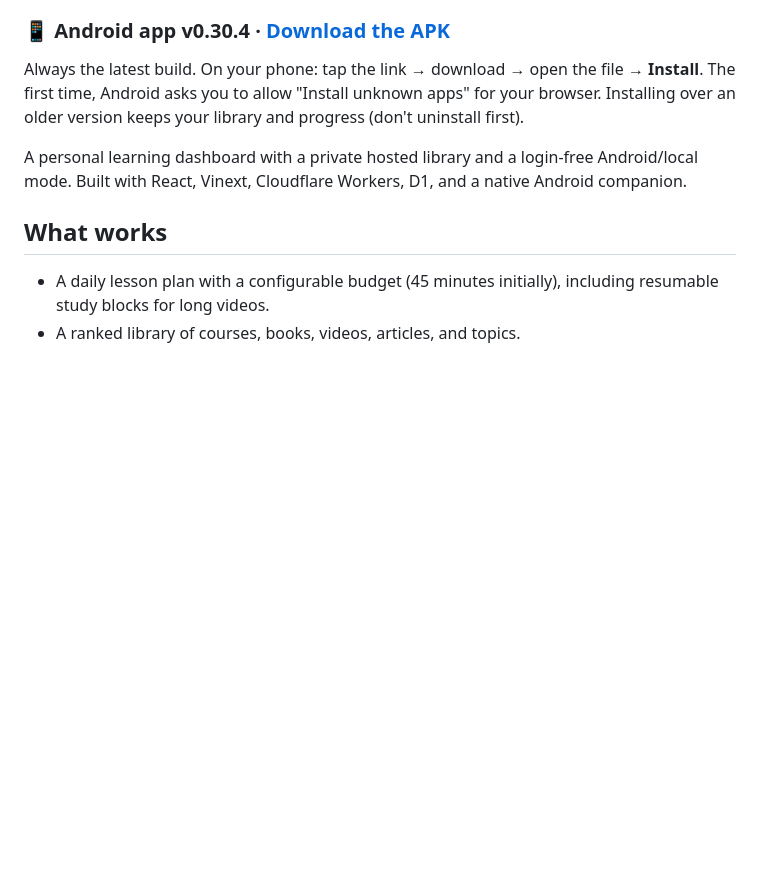
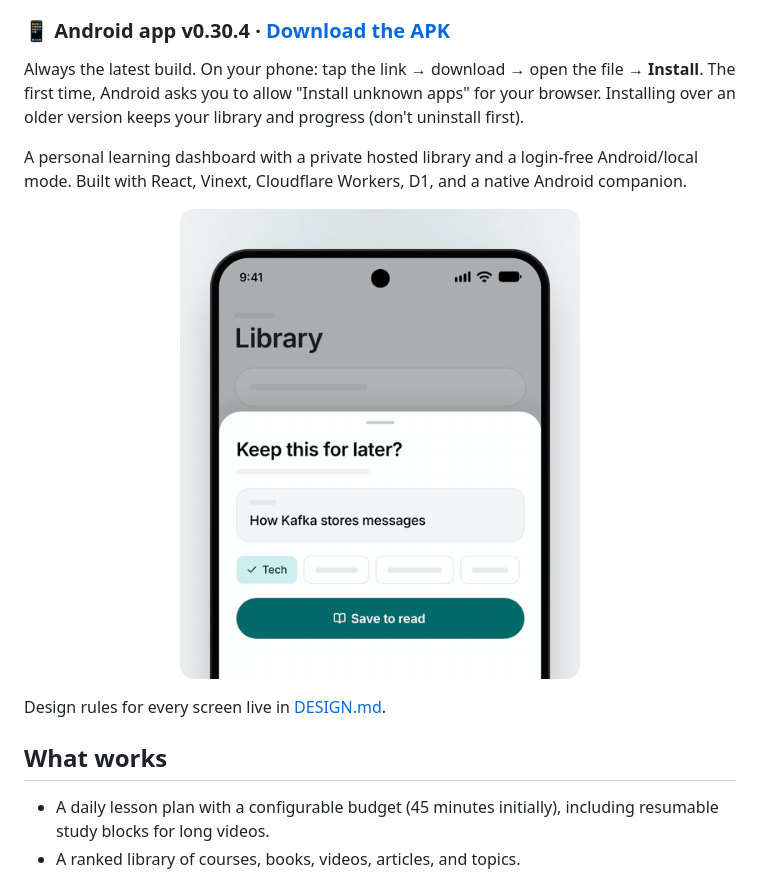
Before and after one commit to itssrokay/StudyBit-Air, a Markdown page: README.md, the part around the change. Drawn GitHub-style; pictures changed too: design/demo/learning-space-demo.gif (added); blank space fills up the shorter version.

Commit message:
README demo built with stageshow; release 0.31.0
Co-Authored-By: Claude Opus 5.5 <noreply@anthropic.com>
Claude-Session: https://claude.ai/code/session_019csNdmN2v3DHUkvGyU8E7S

```diff
--- a/README.md
+++ b/README.md
@@ -6,6 +6,10 @@ Always the latest build. On your phone: tap the link → download → open the f
 
 
 A personal learning dashboard with a private hosted library and a login-free Android/local mode. Built with React, Vinext, Cloudflare Workers, D1, and a native Android companion.
+
+<p align="center"><img src="design/demo/learning-space-demo.gif" width="400" alt="Learning Space on Android: share a post, tap Save to read, it lands in Library, tap the tick, Marked as read."></p>
+
+Design rules for every screen live in [DESIGN.md](DESIGN.md).
 
 ## What works
 
```
Also changed, not shown: CHANGELOG.md (+3 -1 lines), design/demo/README.md (added, +13 -0 lines), 9 other files.
